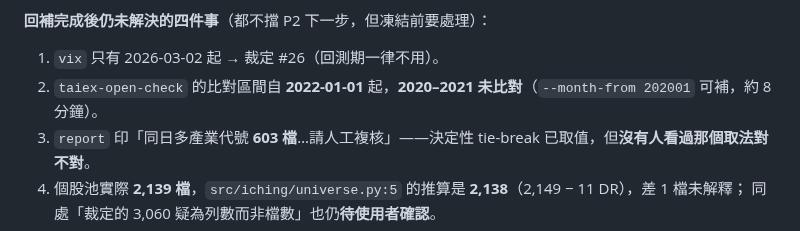
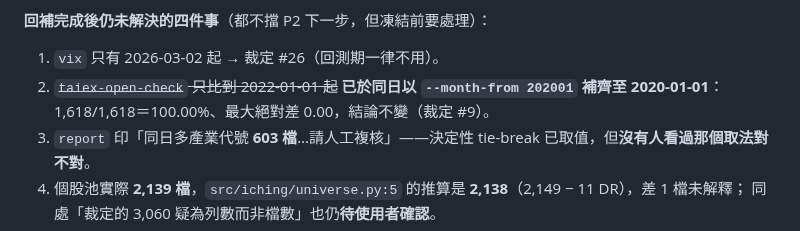
Before and after one commit to shihpc/taiwan-stock-iching, a Markdown page: docs/BACKFILL-RUNBOOK.md, the part around the change. Drawn GitHub-style.

```diff
--- a/docs/BACKFILL-RUNBOOK.md
+++ b/docs/BACKFILL-RUNBOOK.md
@@ -335,7 +335,7 @@ git push
 
 **回補完成後仍未解決的四件事**（都不擋 P2 下一步，但凍結前要處理）：
 1. `vix` 只有 2026-03-02 起 → 裁定 #26（回測期一律不用）。
-2. `taiex-open-check` 的比對區間自 **2022-01-01** 起，**2020–2021 未比對**（`--month-from 202001` 可補，約 8 分鐘）。
+2. ~~`taiex-open-check` 只比到 2022-01-01 起~~ **已於同日以 `--month-from 202001` 補齊至 2020-01-01**：1,618/1,618＝100.00%、最大絕對差 0.00，結論不變（裁定 #9）。
 3. `report` 印「同日多產業代號 **603 檔**…請人工複核」——決定性 tie-break 已取值，但**沒有人看過那個取法對不對**。
 4. 個股池實際 **2,139 檔**，`src/iching/universe.py:5` 的推算是 **2,138**（2,149 − 11 DR），差 1 檔未解釋；
    同處「裁定的 3,060 疑為列數而非檔數」也仍**待使用者確認**。
```
Also changed, not shown: docs/P2-KICKOFF.md (+1 -1 lines), docs/pre-registration.md (+10 -10 lines).
